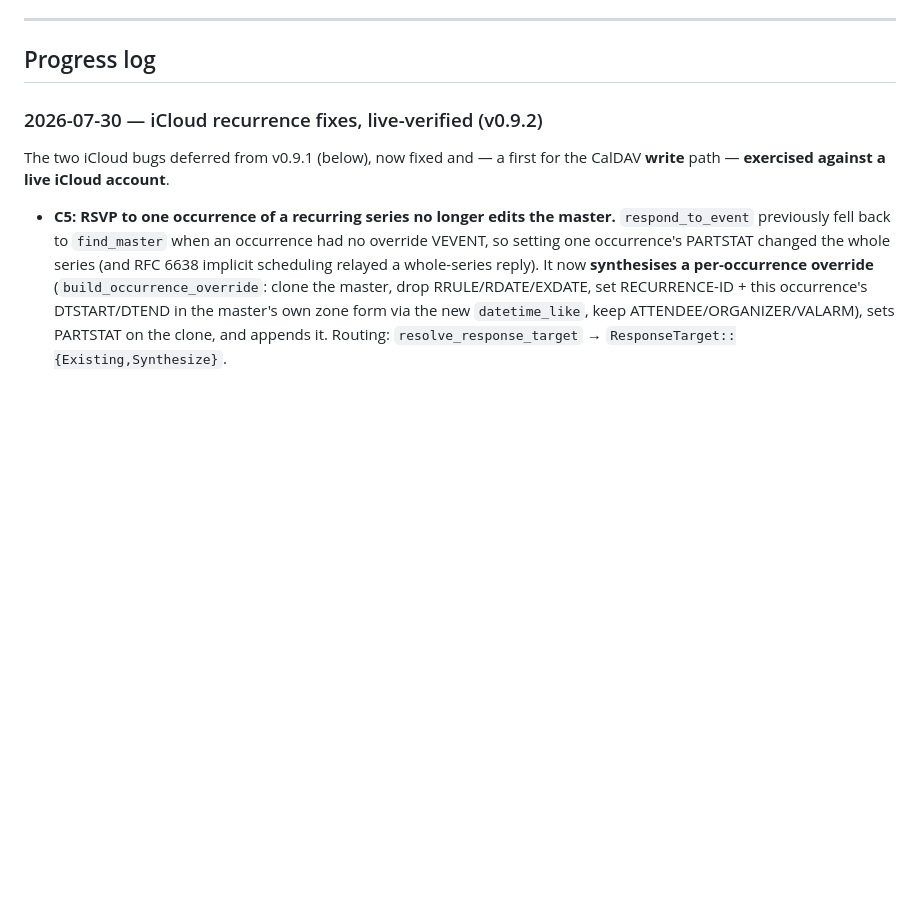
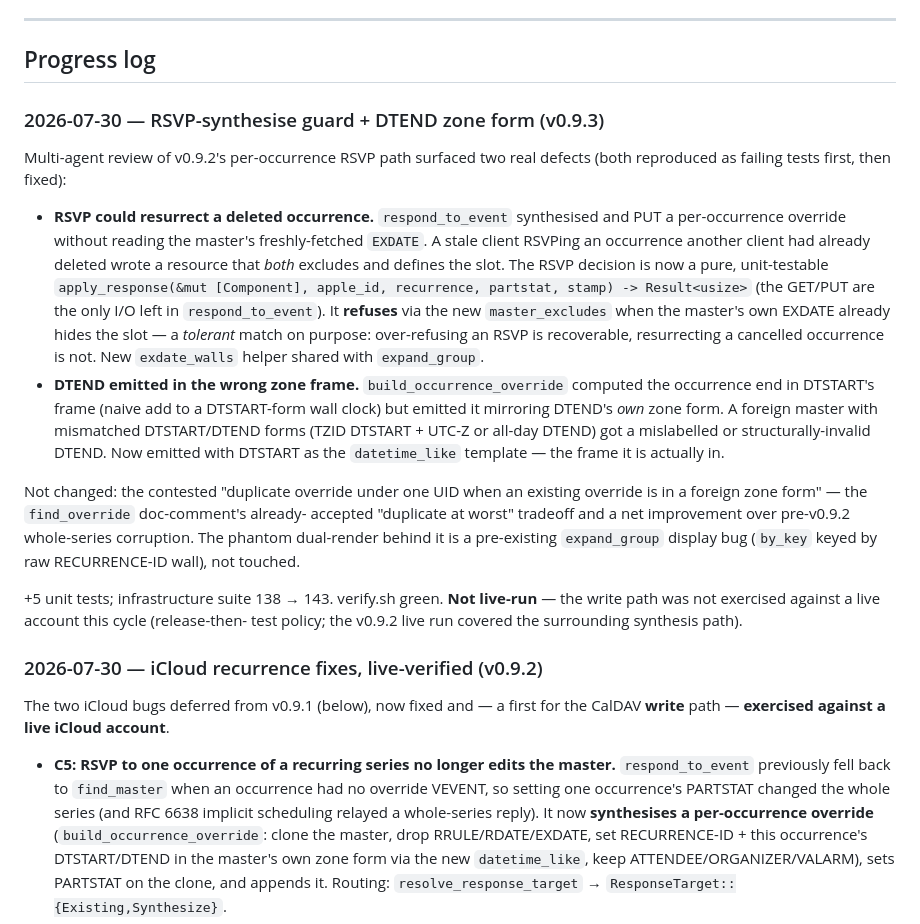
Before and after one commit to Swatto86/WattMail, a Markdown page: CONTEXT.md, the part around one of its changes. GitHub-like rendering; blank space fills up the shorter version.

Commit message:
docs: log v0.9.3 RSVP-synthesise guard + DTEND zone-form fixes

```diff
--- a/CONTEXT.md
+++ b/CONTEXT.md
@@ -100,6 +100,38 @@ Entra app registration (public, not secret):
 ---
 
 ## Progress log
+
+### 2026-07-30 — RSVP-synthesise guard + DTEND zone form (v0.9.3)
+
+Multi-agent review of v0.9.2's per-occurrence RSVP path surfaced two real defects
+(both reproduced as failing tests first, then fixed):
+
+- **RSVP could resurrect a deleted occurrence.** `respond_to_event` synthesised
+  and PUT a per-occurrence override without reading the master's freshly-fetched
+  `EXDATE`. A stale client RSVPing an occurrence another client had already deleted
+  wrote a resource that *both* excludes and defines the slot. The RSVP decision is
+  now a pure, unit-testable `apply_response(&mut [Component], apple_id, recurrence,
+  partstat, stamp) -> Result<usize>` (the GET/PUT are the only I/O left in
+  `respond_to_event`). It **refuses** via the new `master_excludes` when the
+  master's own EXDATE already hides the slot — a *tolerant* match on purpose:
+  over-refusing an RSVP is recoverable, resurrecting a cancelled occurrence is not.
+  New `exdate_walls` helper shared with `expand_group`.
+- **DTEND emitted in the wrong zone frame.** `build_occurrence_override` computed
+  the occurrence end in DTSTART's frame (naive add to a DTSTART-form wall clock)
+  but emitted it mirroring DTEND's *own* zone form. A foreign master with mismatched
+  DTSTART/DTEND forms (TZID DTSTART + UTC-Z or all-day DTEND) got a mislabelled or
+  structurally-invalid DTEND. Now emitted with DTSTART as the `datetime_like`
+  template — the frame it is actually in.
+
+Not changed: the contested "duplicate override under one UID when an existing
+override is in a foreign zone form" — the `find_override` doc-comment's already-
+accepted "duplicate at worst" tradeoff and a net improvement over pre-v0.9.2
+whole-series corruption. The phantom dual-render behind it is a pre-existing
+`expand_group` display bug (`by_key` keyed by raw RECURRENCE-ID wall), not touched.
+
++5 unit tests; infrastructure suite 138 → 143. verify.sh green. **Not live-run** —
+the write path was not exercised against a live account this cycle (release-then-
+test policy; the v0.9.2 live run covered the surrounding synthesis path).
 
 ### 2026-07-30 — iCloud recurrence fixes, live-verified (v0.9.2)
 
```
Also changed, not shown: other parts of CONTEXT.md (+1 -1 lines).
